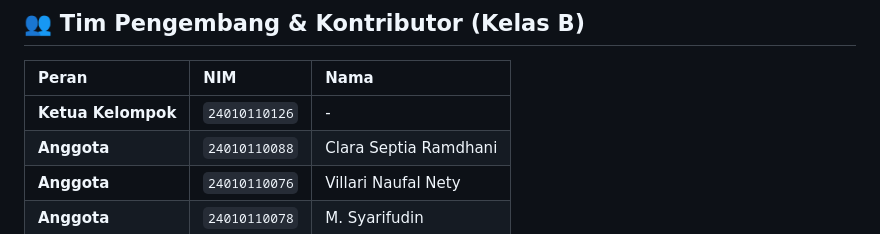
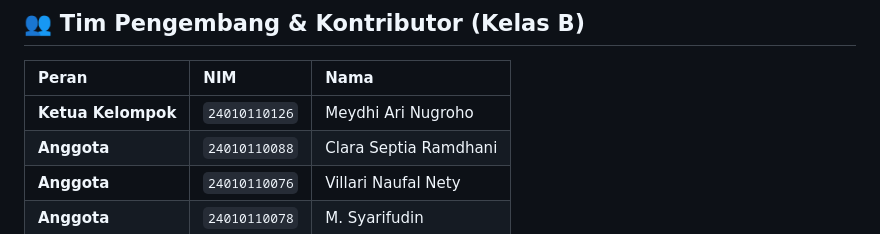
Before and after one commit to MeydhiXploit/website-portal-olahraga---codeigniter3, a Markdown page: README.md, the part around the change. GitHub-like rendering.

Commit message:
docs: readme

```diff
--- a/README.md
+++ b/README.md
@@ -21,7 +21,7 @@ Untuk mengakses website di lingkungan server lokal Anda:
 
 | Peran | NIM | Nama |
 | :--- | :--- | :--- |
-| **Ketua Kelompok** | `24010110126` | - |
+| **Ketua Kelompok** | `24010110126` | Meydhi Ari Nugroho |
 | **Anggota** | `24010110088` | Clara Septia Ramdhani |
 | **Anggota** | `24010110076` | Villari Naufal Nety |
 | **Anggota** | `24010110078` | M. Syarifudin |
```
